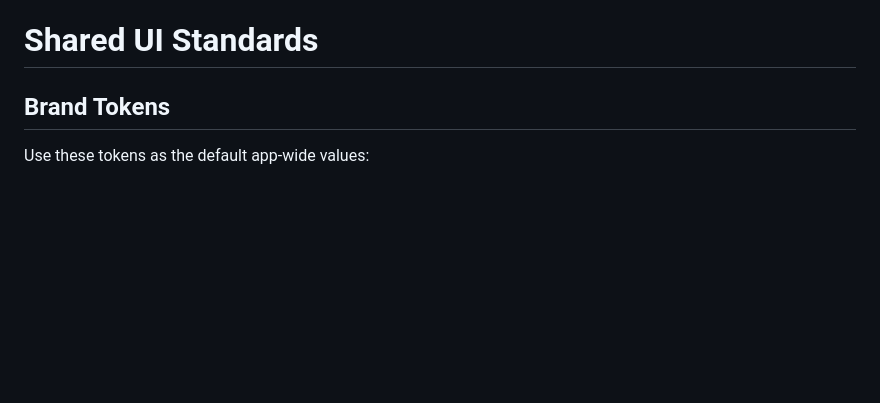
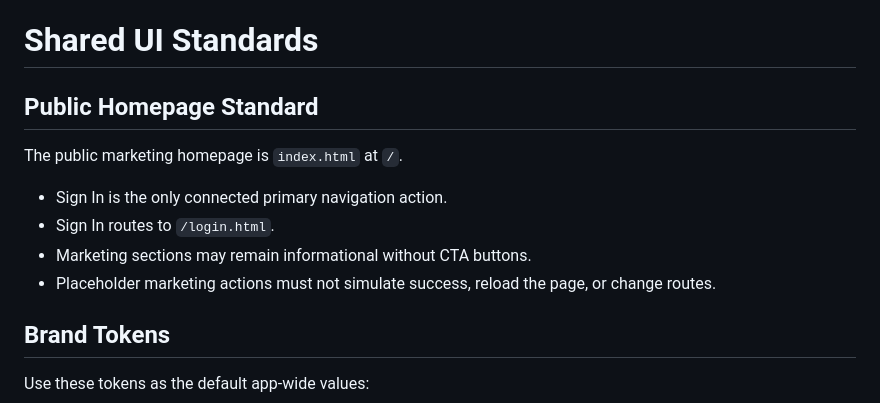
Before and after one commit to klaosiroth/performia-demo, a Markdown page: docs/UI_STANDARDS.md, the part around the change. Rendered like a GitHub page; blank space fills up the shorter version.

Commit message:
feat: add standards for public homepage layout and navigation behavior

```diff
--- a/docs/UI_STANDARDS.md
+++ b/docs/UI_STANDARDS.md
@@ -122,6 +122,15 @@ Specifically:
 - Do not convert assessment into App Shell.
 
 # Shared UI Standards
+
+## Public Homepage Standard
+
+The public marketing homepage is `index.html` at `/`.
+
+- Sign In is the only connected primary navigation action.
+- Sign In routes to `/login.html`.
+- Marketing sections may remain informational without CTA buttons.
+- Placeholder marketing actions must not simulate success, reload the page, or change routes.
 
 ## Brand Tokens
 
```
